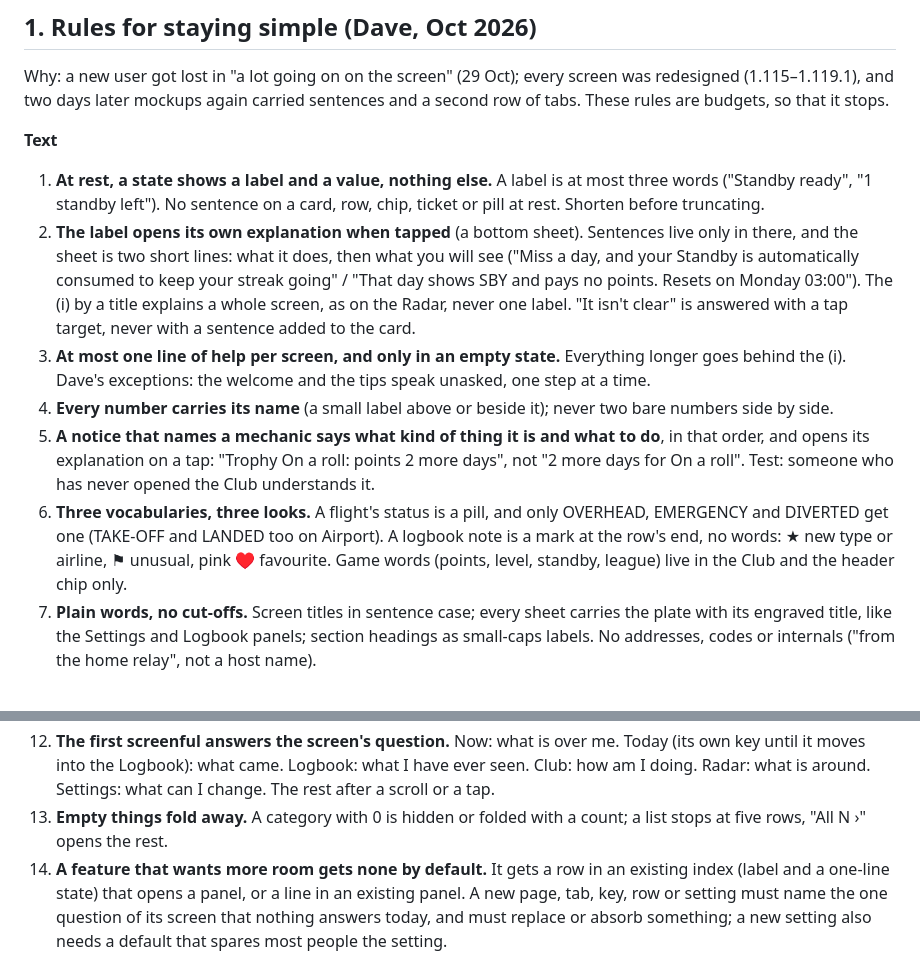
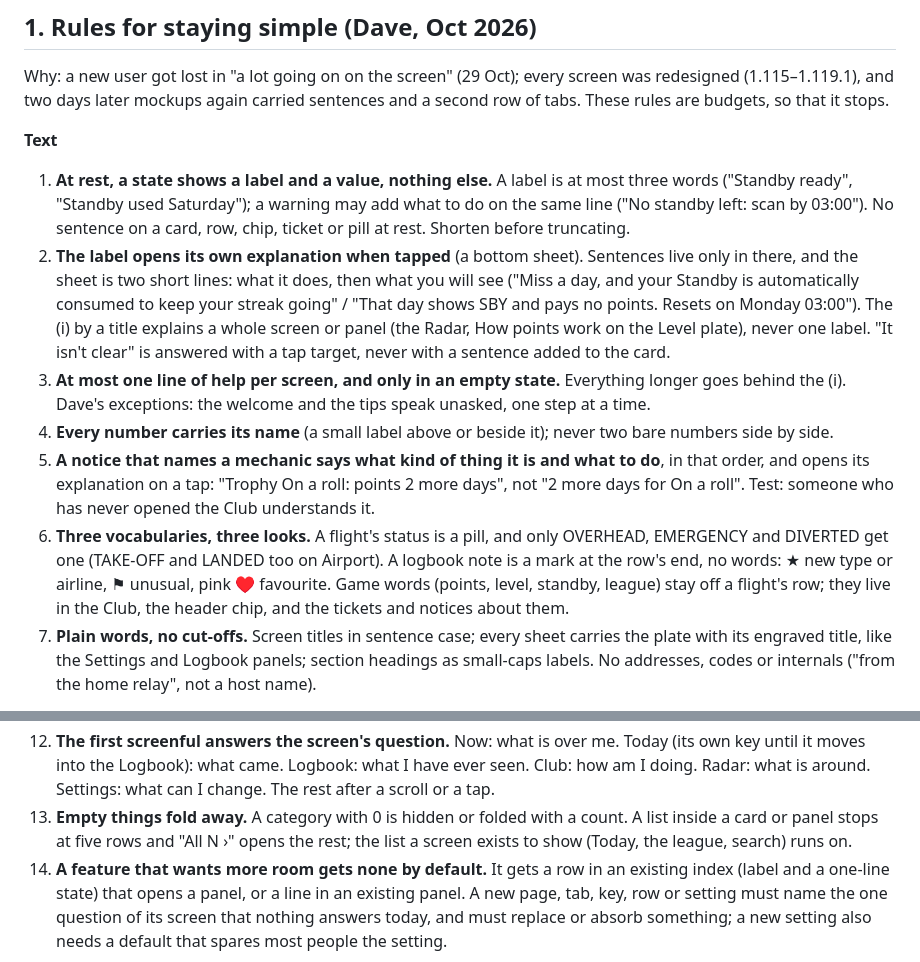
Before and after one commit to Belstria/overhead-board, a Markdown page: docs/design-brief.md, 2 parts joined by grey strips. Drawn GitHub-style.

Commit message:
Design brief: four rules aligned with Dave's picks
The (i) may explain a panel too (How points work on the Level plate); only a list inside a card or panel stops at
five rows, the list a screen exists to show runs on; game words stay off a flight's row but may appear in tickets and
notices about them; a warning label may add what to do on the same line.

Co-Authored-By: Claude Fable 5.1 <noreply@anthropic.com>
Claude-Session: https://claude.ai/code/session_01REWh6JUrgyDtn83371aGZR

```diff
--- a/docs/design-brief.md
+++ b/docs/design-brief.md
@@ -13,12 +13,13 @@ two days later mockups again carried sentences and a second row of tabs. These r
 **Text**
 
 1. **At rest, a state shows a label and a value, nothing else.** A label is at most three words ("Standby ready",
-   "1 standby left"). No sentence on a card, row, chip, ticket or pill at rest. Shorten before truncating.
+   "Standby used Saturday"); a warning may add what to do on the same line ("No standby left: scan by 03:00"). No
+   sentence on a card, row, chip, ticket or pill at rest. Shorten before truncating.
 2. **The label opens its own explanation when tapped** (a bottom sheet). Sentences live only in there, and the sheet
    is two short lines: what it does, then what you will see ("Miss a day, and your Standby is automatically consumed
    to keep your streak going" / "That day shows SBY and pays no points. Resets on Monday 03:00"). The (i) by a title
-   explains a whole screen, as on the Radar, never one label. "It isn't clear" is answered with a tap target, never
-   with a sentence added to the card.
+   explains a whole screen or panel (the Radar, How points work on the Level plate), never one label. "It isn't
+   clear" is answered with a tap target, never with a sentence added to the card.
 3. **At most one line of help per screen, and only in an empty state.** Everything longer goes behind the (i).
    Dave's exceptions: the welcome and the tips speak unasked, one step at a time.
 4. **Every number carries its name** (a small label above or beside it); never two bare numbers side by side.
@@ -27,7 +28,8 @@ two days later mockups again carried sentences and a second row of tabs. These r
    has never opened the Club understands it.
 6. **Three vocabularies, three looks.** A flight's status is a pill, and only OVERHEAD, EMERGENCY and DIVERTED get one
    (TAKE-OFF and LANDED too on Airport). A logbook note is a mark at the row's end, no words: ★ new type or airline,
-   ⚑ unusual, pink ♥ favourite. Game words (points, level, standby, league) live in the Club and the header chip only.
+   ⚑ unusual, pink ♥ favourite. Game words (points, level, standby, league) stay off a flight's row; they live in the
+   Club, the header chip, and the tickets and notices about them.
 7. **Plain words, no cut-offs.** Screen titles in sentence case; every sheet carries the plate with its engraved
    title, like the Settings and Logbook panels; section headings as small-caps labels. No addresses, codes or
    internals ("from the home relay", not a host name).
@@ -47,8 +49,8 @@ two days later mockups again carried sentences and a second row of tabs. These r
 12. **The first screenful answers the screen's question.** Now: what is over me. Today (its own key until it moves
     into the Logbook): what came. Logbook: what I have ever seen. Club: how am I doing. Radar: what is around.
     Settings: what can I change. The rest after a scroll or a tap.
-13. **Empty things fold away.** A category with 0 is hidden or folded with a count; a list stops at five rows, "All N ›"
-    opens the rest.
+13. **Empty things fold away.** A category with 0 is hidden or folded with a count. A list inside a card or panel stops
+    at five rows and "All N ›" opens the rest; the list a screen exists to show (Today, the league, search) runs on.
 14. **A feature that wants more room gets none by default.** It gets a row in an existing index (label and a one-line
     state) that opens a panel, or a line in an existing panel. A new page, tab, key, row or setting must name the one
     question of its screen that nothing answers today, and must replace or absorb something; a new setting also needs
```
